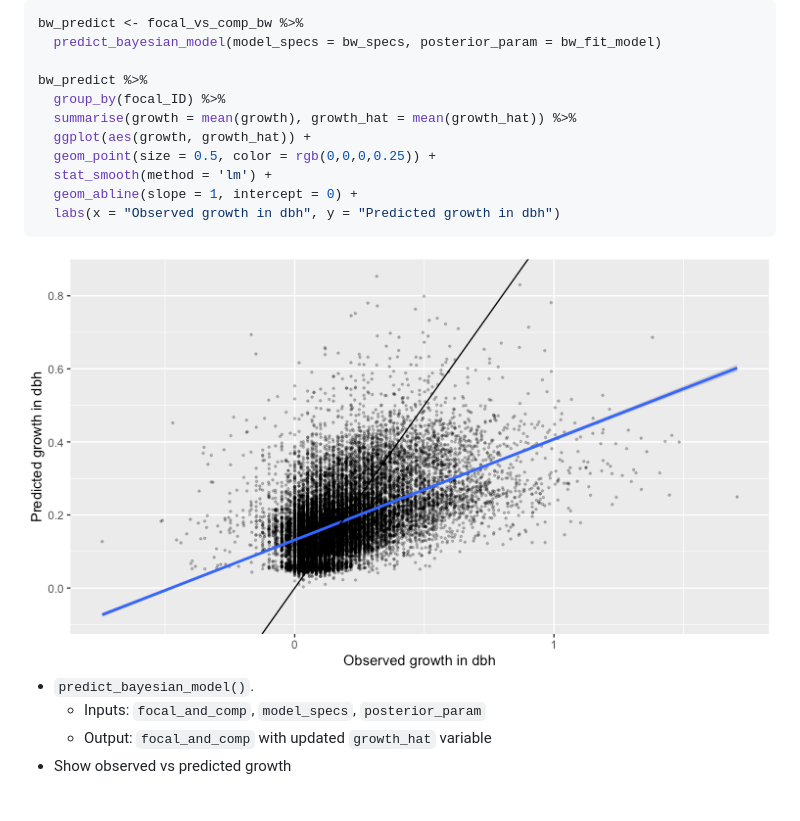
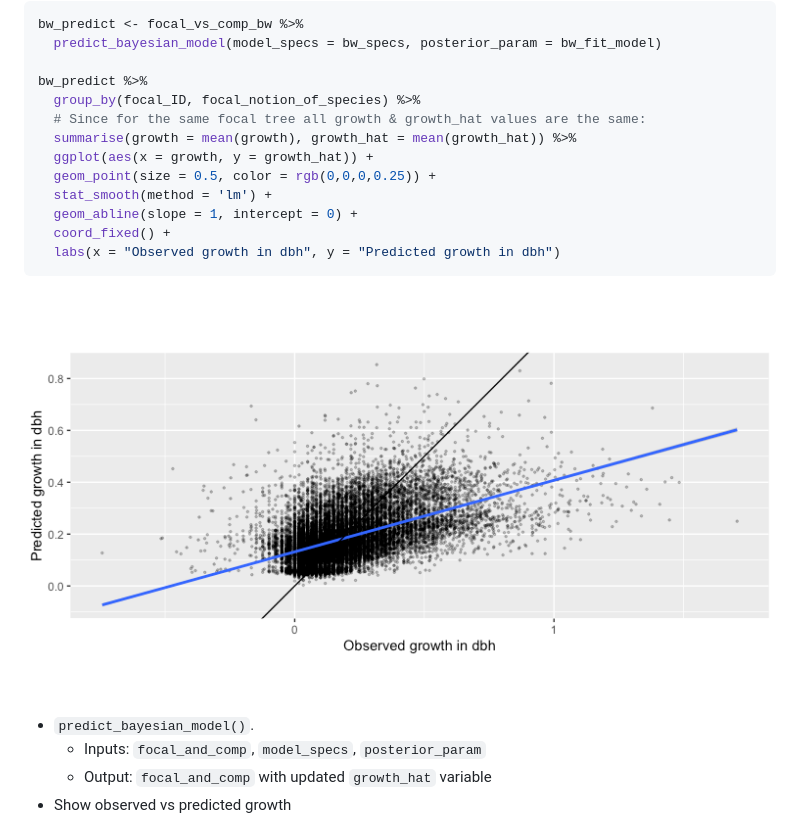
Before and after one commit to rudeboybert/forestecology, a Markdown page: README.md, the part around the change. Drawn GitHub-style; pictures changed too: man/figures/README-unnamed-chunk-19-1.png; blank space fills up the shorter version.

Commit message:
final tweaks

````diff
--- a/README.md
+++ b/README.md
@@ -470,12 +470,14 @@ bw_predict <- focal_vs_comp_bw %>%
   predict_bayesian_model(model_specs = bw_specs, posterior_param = bw_fit_model)
 
 bw_predict %>%
-  group_by(focal_ID) %>%
+  group_by(focal_ID, focal_notion_of_species) %>%
+  # Since for the same focal tree all growth & growth_hat values are the same:
   summarise(growth = mean(growth), growth_hat = mean(growth_hat)) %>%
-  ggplot(aes(growth, growth_hat)) +
+  ggplot(aes(x = growth, y = growth_hat)) +
   geom_point(size = 0.5, color = rgb(0,0,0,0.25)) +
   stat_smooth(method = 'lm') +
   geom_abline(slope = 1, intercept = 0) +
+  coord_fixed() +
   labs(x = "Observed growth in dbh", y = "Predicted growth in dbh")
 ```
 
````
Also changed, not shown: 1 other file.
